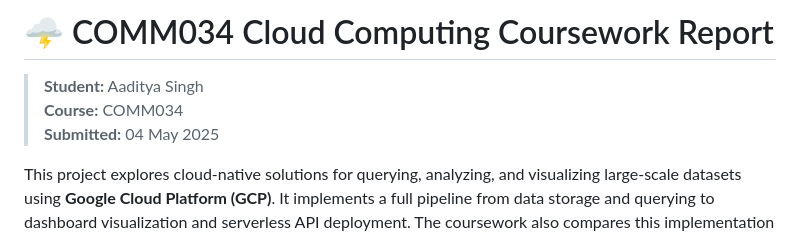
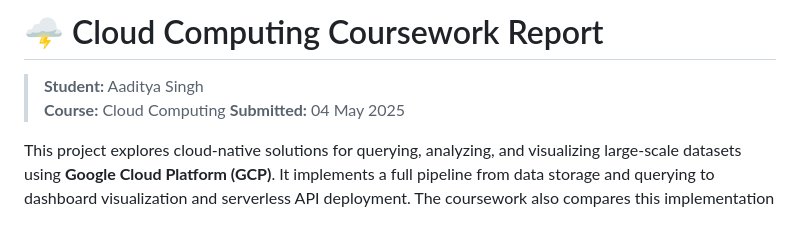
Before and after one commit to AadityaArunSingh/E2E-Ecommerce-Analytics-GCP-Pipeline, a Markdown page: README.md, the part around the change. GitHub-like rendering.

```diff
--- a/README.md
+++ b/README.md
@@ -1,8 +1,8 @@
 
-# 🌩️ COMM034 Cloud Computing Coursework Report
+# 🌩️ Cloud Computing Coursework Report
 
 > **Student:** Aaditya Singh
-> **Course:** COMM034
+> **Course:** Cloud Computing
 > **Submitted:** 04 May 2025
 
 This project explores cloud-native solutions for querying, analyzing, and visualizing large-scale datasets using **Google Cloud Platform (GCP)**. It implements a full pipeline from data storage and querying to dashboard visualization and serverless API deployment. The coursework also compares this implementation with an equivalent AWS-based solution.
```
